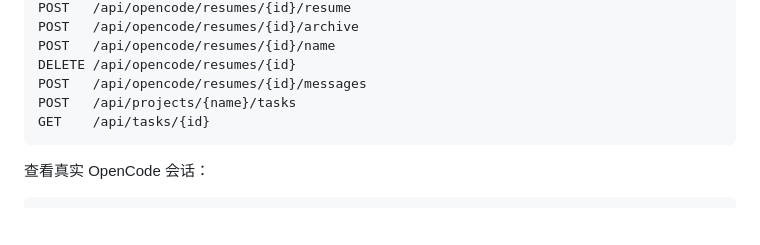
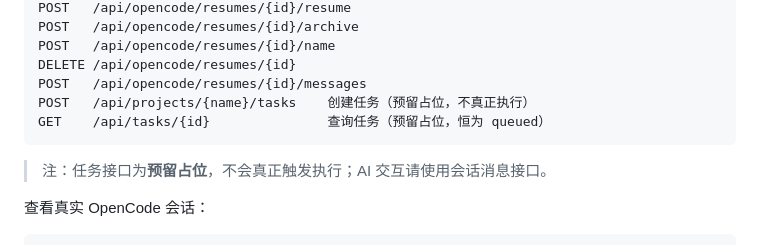
Before and after one commit to LuHao-coder/AIRouter, a Markdown page: gateway/README.md, the part around the change. Rendered like a GitHub page; blank space fills up the shorter version.

Commit message:
Mark task API endpoints as unimplemented placeholders

````diff
--- a/gateway/README.md
+++ b/gateway/README.md
@@ -97,9 +97,11 @@ POST   /api/opencode/resumes/{id}/archive
 POST   /api/opencode/resumes/{id}/name
 DELETE /api/opencode/resumes/{id}
 POST   /api/opencode/resumes/{id}/messages
-POST   /api/projects/{name}/tasks
-GET    /api/tasks/{id}
+POST   /api/projects/{name}/tasks    创建任务（预留占位，不真正执行）
+GET    /api/tasks/{id}               查询任务（预留占位，恒为 queued）
 ```
+
+> 注：任务接口为**预留占位**，不会真正触发执行；AI 交互请使用会话消息接口。
 
 查看真实 OpenCode 会话：
 
````
Also changed, not shown: README.md (+4 -2 lines).
